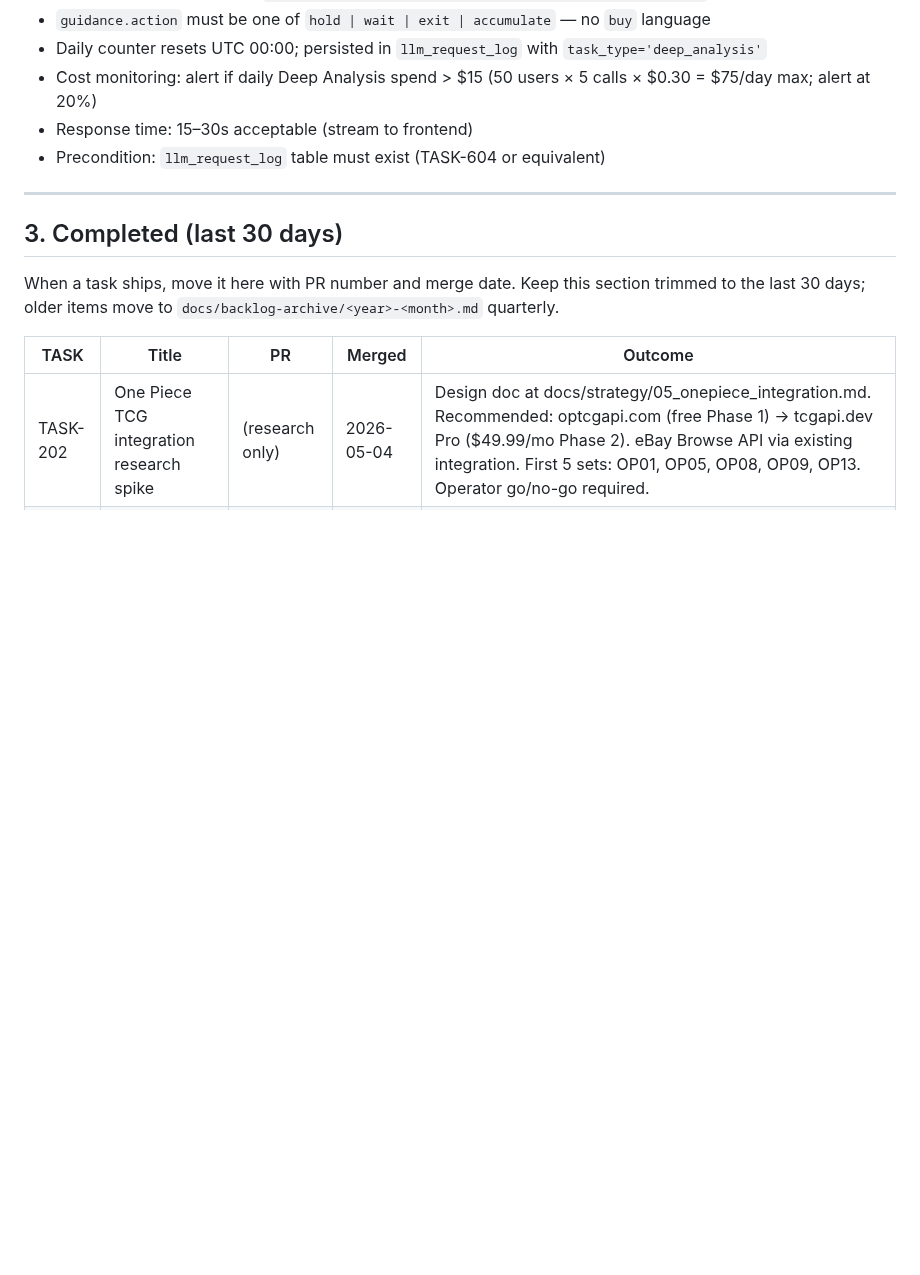
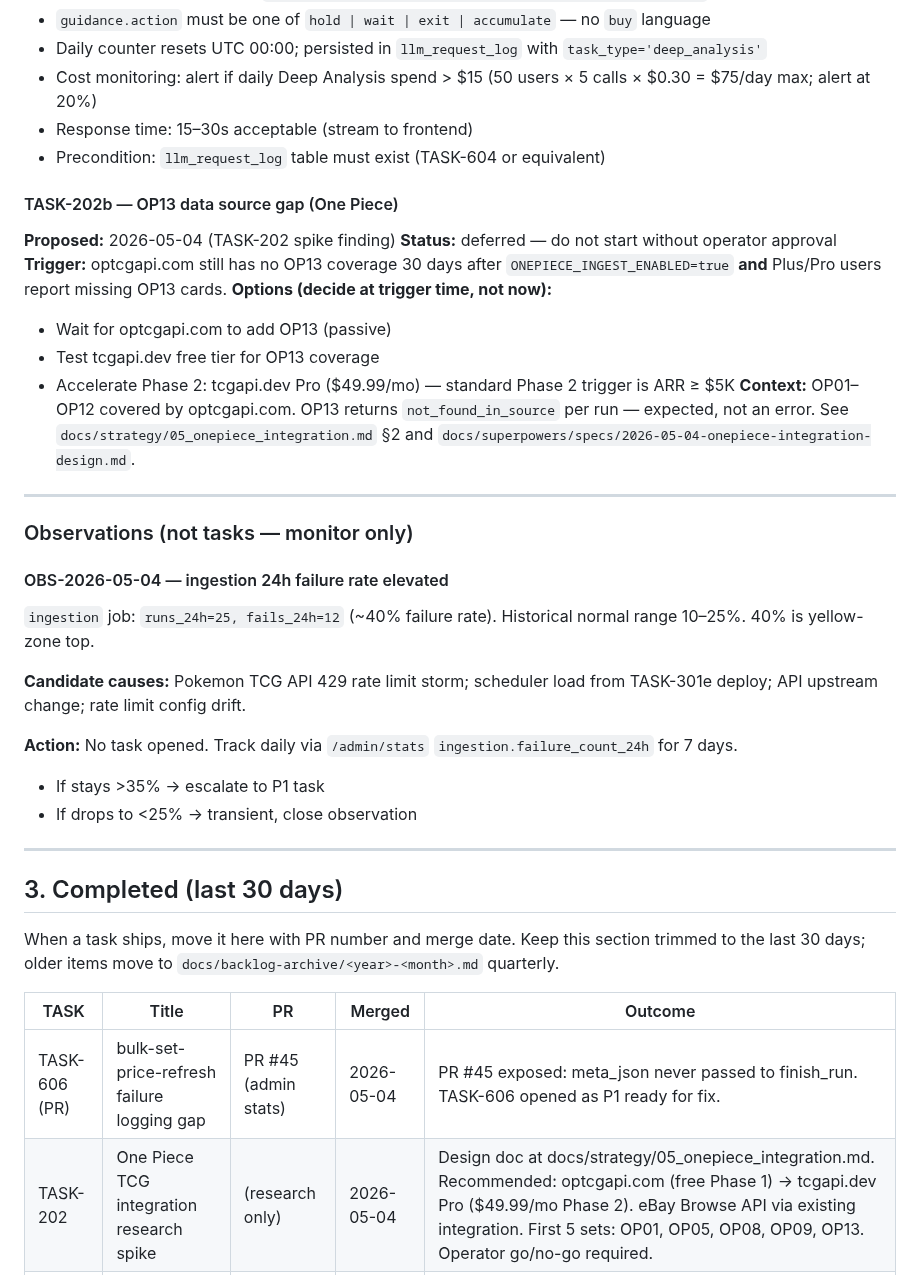
Before and after one commit to ivancjz/Flashcard-planet, a Markdown page: BACKLOG.md, the part around one of its changes. Rendered like a GitHub page; blank space fills up the shorter version.

```diff
--- a/BACKLOG.md
+++ b/BACKLOG.md
@@ -461,6 +486,30 @@ Plus AI Analysis is a convenience feature — it saves the user from pasting dat
 - Response time: 15–30s acceptable (stream to frontend)
 - Precondition: `llm_request_log` table must exist (TASK-604 or equivalent)
 
+#### TASK-202b — OP13 data source gap (One Piece)
+**Proposed:** 2026-05-04 (TASK-202 spike finding)
+**Status:** deferred — do not start without operator approval
+**Trigger:** optcgapi.com still has no OP13 coverage 30 days after `ONEPIECE_INGEST_ENABLED=true` **and** Plus/Pro users report missing OP13 cards.
+**Options (decide at trigger time, not now):**
+- Wait for optcgapi.com to add OP13 (passive)
+- Test tcgapi.dev free tier for OP13 coverage
+- Accelerate Phase 2: tcgapi.dev Pro ($49.99/mo) — standard Phase 2 trigger is ARR ≥ $5K
+**Context:** OP01–OP12 covered by optcgapi.com. OP13 returns `not_found_in_source` per run — expected, not an error. See `docs/strategy/05_onepiece_integration.md` §2 and `docs/superpowers/specs/2026-05-04-onepiece-integration-design.md`.
+
+---
+
+### Observations (not tasks — monitor only)
+
+#### OBS-2026-05-04 — ingestion 24h failure rate elevated
+
+`ingestion` job: `runs_24h=25, fails_24h=12` (~40% failure rate). Historical normal range 10–25%. 40% is yellow-zone top.
+
+**Candidate causes:** Pokemon TCG API 429 rate limit storm; scheduler load from TASK-301e deploy; API upstream change; rate limit config drift.
+
+**Action:** No task opened. Track daily via `/admin/stats` `ingestion.failure_count_24h` for 7 days.
+- If stays >35% → escalate to P1 task
+- If drops to <25% → transient, close observation
+
 ---
 
 ## 3. Completed (last 30 days)
@@ -469,6 +518,7 @@ When a task ships, move it here with PR number and merge date. Keep this section
 
 | TASK | Title | PR | Merged | Outcome |
 |---|---|---|---|---|
+| TASK-606 (PR) | bulk-set-price-refresh failure logging gap | PR #45 (admin stats) | 2026-05-04 | PR #45 exposed: meta_json never passed to finish_run. TASK-606 opened as P1 ready for fix. |
 | TASK-202 | One Piece TCG integration research spike | (research only) | 2026-05-04 | Design doc at docs/strategy/05_onepiece_integration.md. Recommended: optcgapi.com (free Phase 1) → tcgapi.dev Pro ($49.99/mo Phase 2). eBay Browse API via existing integration. First 5 sets: OP01, OP05, OP08, OP09, OP13. Operator go/no-go required. |
 | TASK-103a | Codex CLI CI feasibility research | (research only) | 2026-05-02 | Codex CLI is headless-capable; ChatGPT OAuth blocks GitHub Secret storage; Path C (Codex Cloud) chosen. Report at `docs/audits/2026-05-02-codex-ci-feasibility.md` |
 | TASK-104 | Archive Discord bot, simplify product boundary | commit e09c100 | 2026-05-02 | bot/ archived to archive/discord-bot-2026/. OAuth routes removed. 845 tests pass. |
```
Also changed, not shown: other parts of BACKLOG.md (+25 -0 lines).
